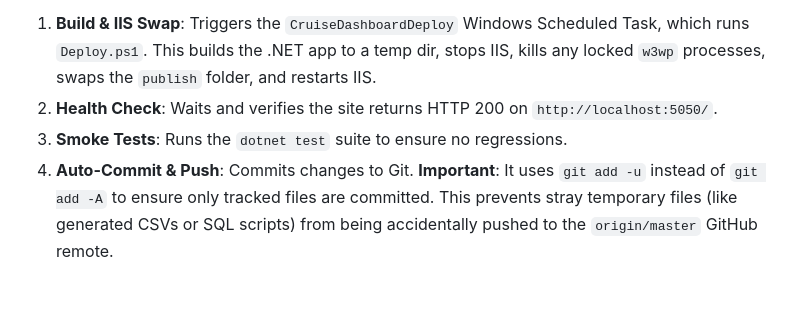
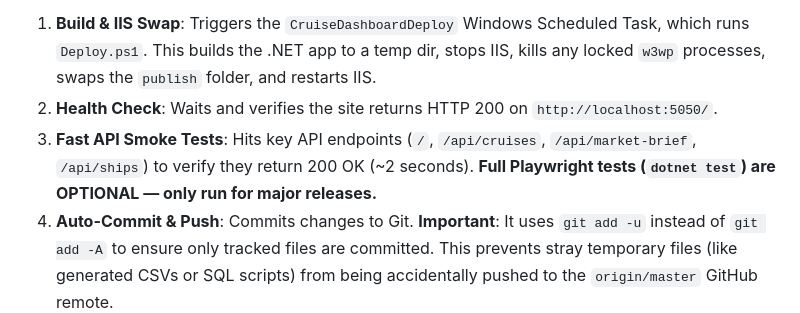
Before and after one commit to SteveShort/CruiseTracker, a Markdown page: AGENTS.md, the part around the change. Rendered like a GitHub page; blank space fills up the shorter version.

Commit message:
Deploy workflow: replace Playwright tests with fast API smoke checks
- Step 3 now hits 4 key endpoints (~2s) instead of full Playwright suite (~20s)
- Full Playwright suite moved to optional Step 5 for major releases only
- Updated AGENTS.md deploy docs to match

```diff
--- a/AGENTS.md
+++ b/AGENTS.md
@@ -102,7 +102,7 @@ The project uses **two different SQL auth methods** — be aware of which one to
 The `/deploy` workflow executes the following steps automatically:
 1. **Build & IIS Swap**: Triggers the `CruiseDashboardDeploy` Windows Scheduled Task, which runs `Deploy.ps1`. This builds the .NET app to a temp dir, stops IIS, kills any locked `w3wp` processes, swaps the `publish` folder, and restarts IIS.
 2. **Health Check**: Waits and verifies the site returns HTTP 200 on `http://localhost:5050/`.
-3. **Smoke Tests**: Runs the `dotnet test` suite to ensure no regressions.
+3. **Fast API Smoke Tests**: Hits key API endpoints (`/`, `/api/cruises`, `/api/market-brief`, `/api/ships`) to verify they return 200 OK (~2 seconds). **Full Playwright tests (`dotnet test`) are OPTIONAL — only run for major releases.**
 4. **Auto-Commit & Push**: Commits changes to Git. **Important**: It uses `git add -u` instead of `git add -A` to ensure only tracked files are committed. This prevents stray temporary files (like generated CSVs or SQL scripts) from being accidentally pushed to the `origin/master` GitHub remote.
 
 **Monitor deploy status manually (if needed):**
```
Also changed, not shown: 1 other file.
